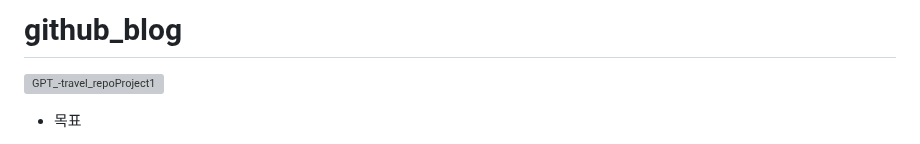
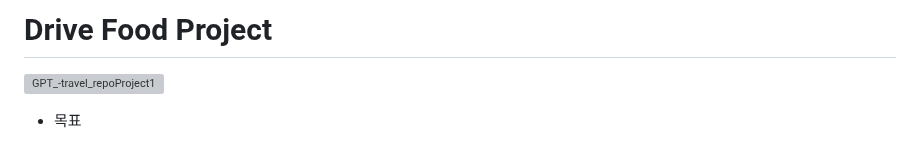
Before and after one commit to Junha9694/GPT_-travel_repoProject1, a Markdown page: README.md, the part around the change. GitHub-like rendering; grey boxes are pictures that could not be loaded.

```diff
--- a/README.md
+++ b/README.md
@@ -1,4 +1,4 @@
-# github_blog
+# Drive Food Project
 ![GPT_-travel_repoProject1](./images/Banner.png)
 
 * 목표
```
